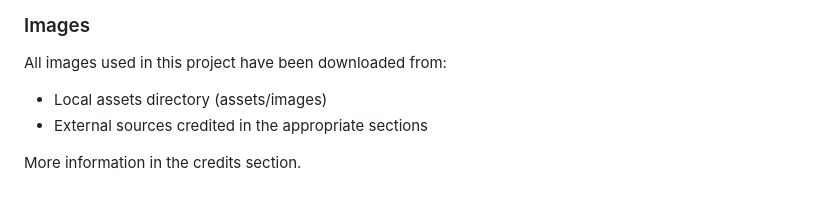
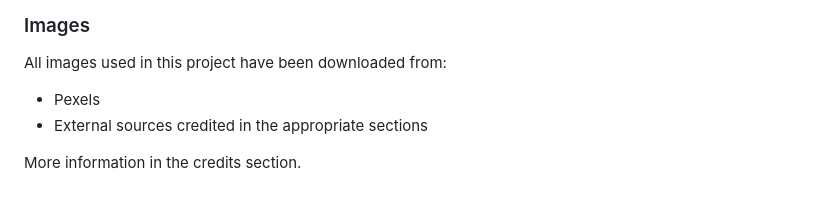
Before and after one commit to RobertDivkovic/canine-comforts-hotel, a Markdown page: README.md, the part around the change. Drawn GitHub-style.

```diff
--- a/README.md
+++ b/README.md
@@ -115,7 +115,7 @@ Both fonts used in this project are Google Fonts.
 ### Images
 All images used in this project have been downloaded from:
 
-- Local assets directory (assets/images)
+- Pexels
 - External sources credited in the appropriate sections
 
 More information in the credits section.
```
